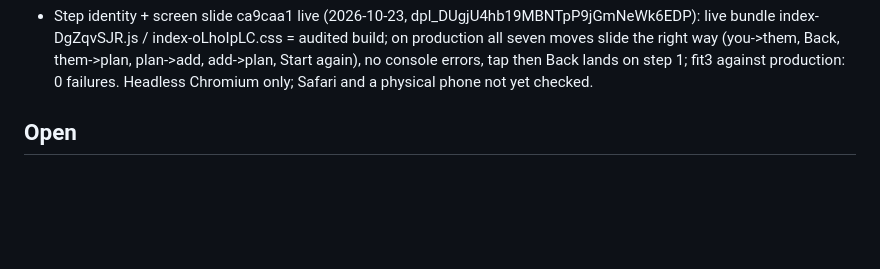
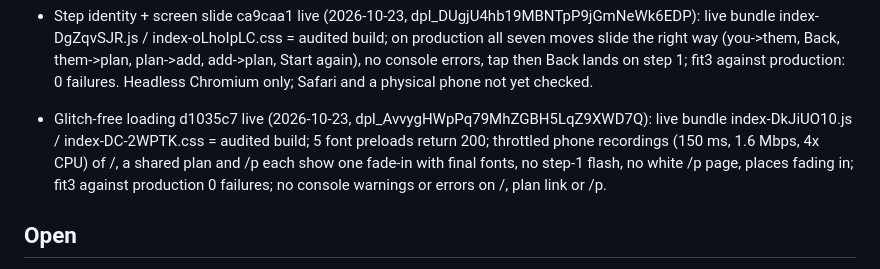
Before and after one commit to krishanraja/getaround.london, a Markdown page: docs/STATE.md, the part around the change. GitHub-like rendering; blank space fills up the shorter version.

Commit message:
State: record live checks for glitch-free loading
Co-Authored-By: Claude Opus 5.5 <noreply@anthropic.com>
Claude-Session: https://claude.ai/code/session_01HVrC9VjpQCUVKEcfdWd1bh

```diff
--- a/docs/STATE.md
+++ b/docs/STATE.md
@@ -128,6 +128,10 @@ NON-GOALS: live journey times, accounts, stored sessions, bookings.
   index-DgZqvSJR.js / index-oLhoIpLC.css = audited build; on production all seven moves slide the right way (you->them,
   Back, them->plan, plan->add, add->plan, Start again), no console errors, tap then Back lands on step 1; fit3 against
   production: 0 failures. Headless Chromium only; Safari and a physical phone not yet checked.
+- Glitch-free loading d1035c7 live (2026-10-23, dpl_AvvygHWpPq79MhZGBH5LqZ9XWD7Q): live bundle index-DkJiUO10.js /
+  index-DC-2WPTK.css = audited build; 5 font preloads return 200; throttled phone recordings (150 ms, 1.6 Mbps, 4x
+  CPU) of /, a shared plan and /p each show one fade-in with final fonts, no step-1 flash, no white /p page, places
+  fading in; fit3 against production 0 failures; no console warnings or errors on /, plan link or /p.
 
 ## Open
 - Decided (Krish, 2026-10-22): not affiliated with TfL at all; say so subtly. Operator is Mindmaker LLC.
```
